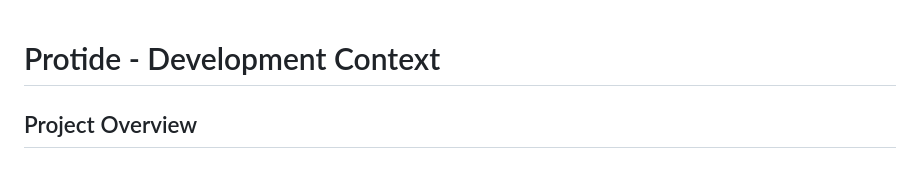
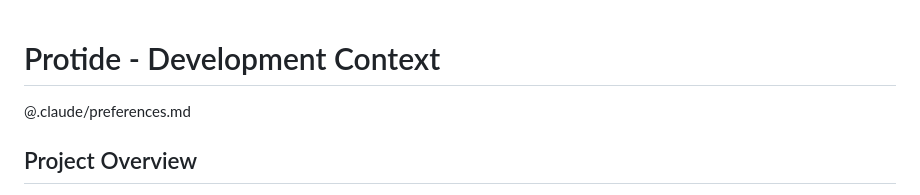
Before and after one commit to dreygur/protide, a Markdown page: CLAUDE.md, the part around the change. Drawn GitHub-style.

```diff
--- a/CLAUDE.md
+++ b/CLAUDE.md
@@ -1,4 +1,6 @@
 # Protide - Development Context
+
+@.claude/preferences.md
 
 ## Project Overview
 Native desktop API testing tool built with Rust + GPUI (Zed's GPU-accelerated UI framework).
```
Also changed, not shown: .claude/preferences.md (added, +21 -0 lines).
